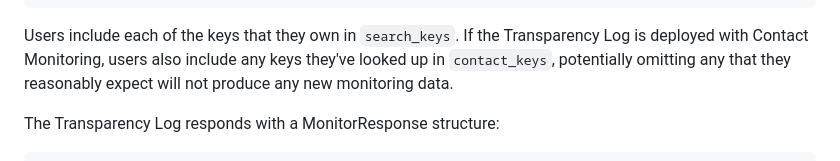
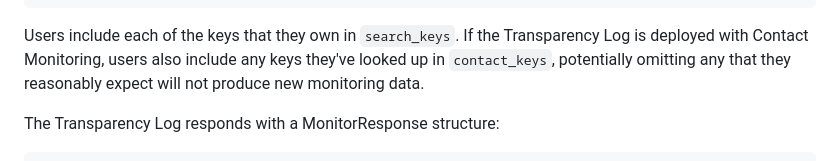
Before and after one commit to Bren2010/draft-key-transparency, a Markdown page: draft-mcmillion-key-transparency.md, the part around the change. GitHub-like rendering.

Commit message:
Editorial

```diff
--- a/draft-mcmillion-key-transparency.md
+++ b/draft-mcmillion-key-transparency.md
@@ -925,7 +925,7 @@ struct {
 Users include each of the keys that they own in `search_keys`. If the
 Transparency Log is deployed with Contact Monitoring, users also include any
 keys they've looked up in `contact_keys`, potentially omitting any that they
-reasonably expect will not produce any new monitoring data.
+reasonably expect will not produce new monitoring data.
 
 The Transparency Log responds with a MonitorResponse structure:
 
```
